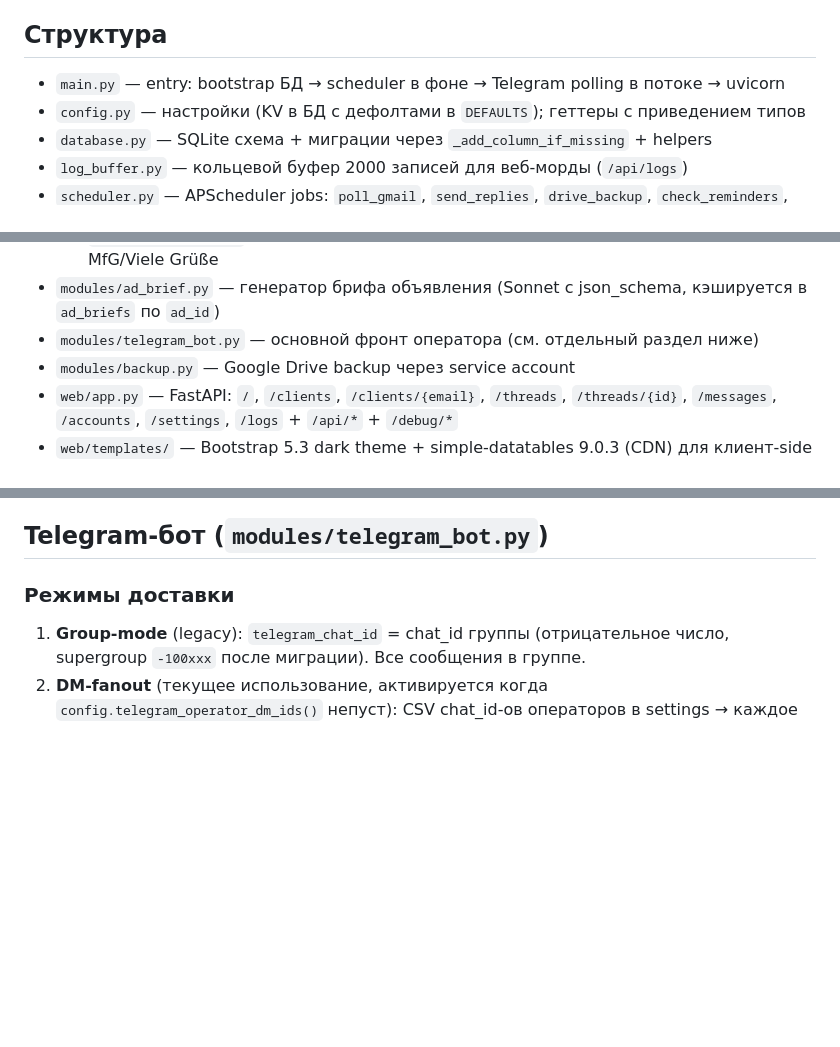
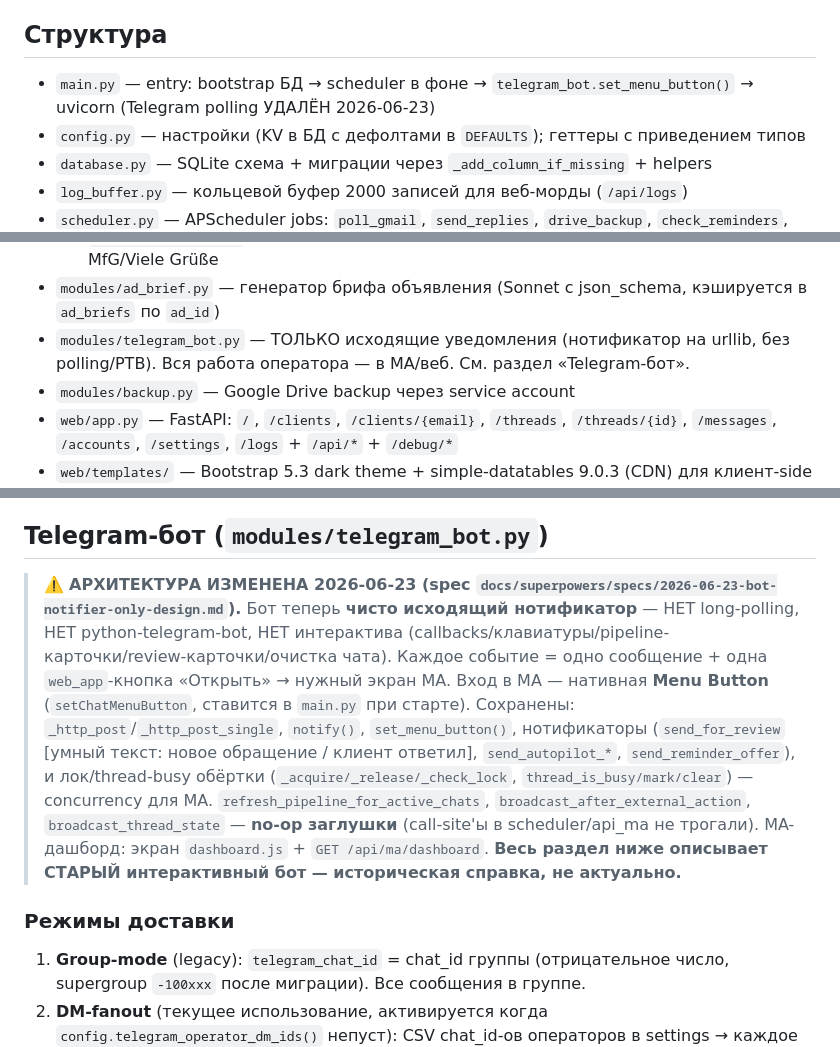
Before and after one commit to pgolitech-lab/kleinanzeigen-bot, a Markdown page: CLAUDE.md, 3 parts joined by grey strips. Rendered like a GitHub page; blank space fills up the shorter version.

Commit message:
docs: CLAUDE.md + spec под notifier-only бот (as-built)
Co-Authored-By: Claude Opus 4.8 (1M context) <noreply@anthropic.com>

```diff
--- a/CLAUDE.md
+++ b/CLAUDE.md
@@ -43,7 +43,7 @@ WSL2 — dev-зеркало, sshfs смонтирован → правки си
 
 
 ## Структура
-- `main.py` — entry: bootstrap БД → scheduler в фоне → Telegram polling в потоке → uvicorn
+- `main.py` — entry: bootstrap БД → scheduler в фоне → `telegram_bot.set_menu_button()` → uvicorn (Telegram polling УДАЛЁН 2026-06-23)
 - `config.py` — настройки (KV в БД с дефолтами в `DEFAULTS`); геттеры с приведением типов
 - `database.py` — SQLite схема + миграции через `_add_column_if_missing` + helpers
 - `log_buffer.py` — кольцевой буфер 2000 записей для веб-морды (`/api/logs`)
@@ -63,7 +63,7 @@ WSL2 — dev-зеркало, sshfs смонтирован → правки си
   - `lang_display`, `detect_lang_override` (директива «на немецком: …»)
   - `GERMAN_CLOSING_RULE` — каждое исходящее на немецком ОБЯЗАНО заканчиваться MfG/Viele Grüße
 - `modules/ad_brief.py` — генератор брифа объявления (Sonnet с json_schema, кэшируется в `ad_briefs` по `ad_id`)
-- `modules/telegram_bot.py` — основной фронт оператора (см. отдельный раздел ниже)
+- `modules/telegram_bot.py` — ТОЛЬКО исходящие уведомления (нотификатор на urllib, без polling/PTB). Вся работа оператора — в MA/веб. См. раздел «Telegram-бот».
 - `modules/backup.py` — Google Drive backup через service account
 - `web/app.py` — FastAPI: `/`, `/clients`, `/clients/{email}`, `/threads`, `/threads/{id}`, `/messages`, `/accounts`, `/settings`, `/logs` + `/api/*` + `/debug/*`
 - `web/templates/` — Bootstrap 5.3 dark theme + simple-datatables 9.0.3 (CDN) для клиент-side сортировки/фильтрации в таблицах. `base.html` определяет глобальный хелпер `window.initDataTable(selector, opts)` — все табличные страницы (`/clients`, `/threads`, `/messages`, `/accounts`, dashboard «recent») используют его. Дефолт-сортировка: дата DESC (свежие сверху). Навигация — pills вместо navbar; компактная типографика (14px база)
@@ -100,6 +100,20 @@ WSL2 — dev-зеркало, sshfs смонтирован → правки си
 **`processed_messages`** (NEW 2026-05-07, для orphan-recovery): `gmail_message_id` PK, `account_id`, `processed_at`, `reason`. Журнал ВСЕХ писем которые бот видел и решил по ним что-то — даже skip-ы (junk/noreply/sold/etc). Используется `gmail.find_orphan_seen_uids` чтобы отличать «никогда не видели» от «видели и сознательно skip-нули»; без этого orphan-scan в цикле дёргает Haiku-classifier на одних и тех же junk-письмах. Заполняется через `db.mark_processed(msg_id, account_id, reason)` из единого хелпера `scheduler._skip_email`. Reason: `inquiry` / `skipped_dedup` / `skipped_noreply` / `skipped_junk` / `skipped_purchase_side` / `skipped_classifier` / `skipped_max_age` / `skipped_sold` / `skipped_no_ad_ref`.
 
 ## Telegram-бот (`modules/telegram_bot.py`)
+
+> ⚠️ **АРХИТЕКТУРА ИЗМЕНЕНА 2026-06-23 (spec `docs/superpowers/specs/2026-06-23-bot-notifier-only-design.md`).**
+> Бот теперь **чисто исходящий нотификатор** — НЕТ long-polling, НЕТ python-telegram-bot,
+> НЕТ интерактива (callbacks/клавиатуры/pipeline-карточки/review-карточки/очистка чата).
+> Каждое событие = одно сообщение + одна `web_app`-кнопка «Открыть» → нужный экран MA.
+> Вход в MA — нативная **Menu Button** (`setChatMenuButton`, ставится в `main.py` при старте).
+> Сохранены: `_http_post`/`_http_post_single`, `notify()`, `set_menu_button()`, нотификаторы
+> (`send_for_review` [умный текст: новое обращение / клиент ответил], `send_autopilot_*`,
+> `send_reminder_offer`), и лок/thread-busy обёртки (`_acquire/_release/_check_lock`,
+> `thread_is_busy/mark/clear`) — concurrency для MA. `refresh_pipeline_for_active_chats`,
+> `broadcast_after_external_action`, `broadcast_thread_state` — **no-op заглушки** (call-site'ы
+> в scheduler/api_ma не трогали). MA-дашборд: экран `dashboard.js` + `GET /api/ma/dashboard`.
+> **Весь раздел ниже описывает СТАРЫЙ интерактивный бот — историческая справка, не актуально.**
+
 
 ### Режимы доставки
 1. **Group-mode** (legacy): `telegram_chat_id` = chat_id группы (отрицательное число, supergroup `-100xxx` после миграции). Все сообщения в группе.
```
Also changed, not shown: 1 other file.
